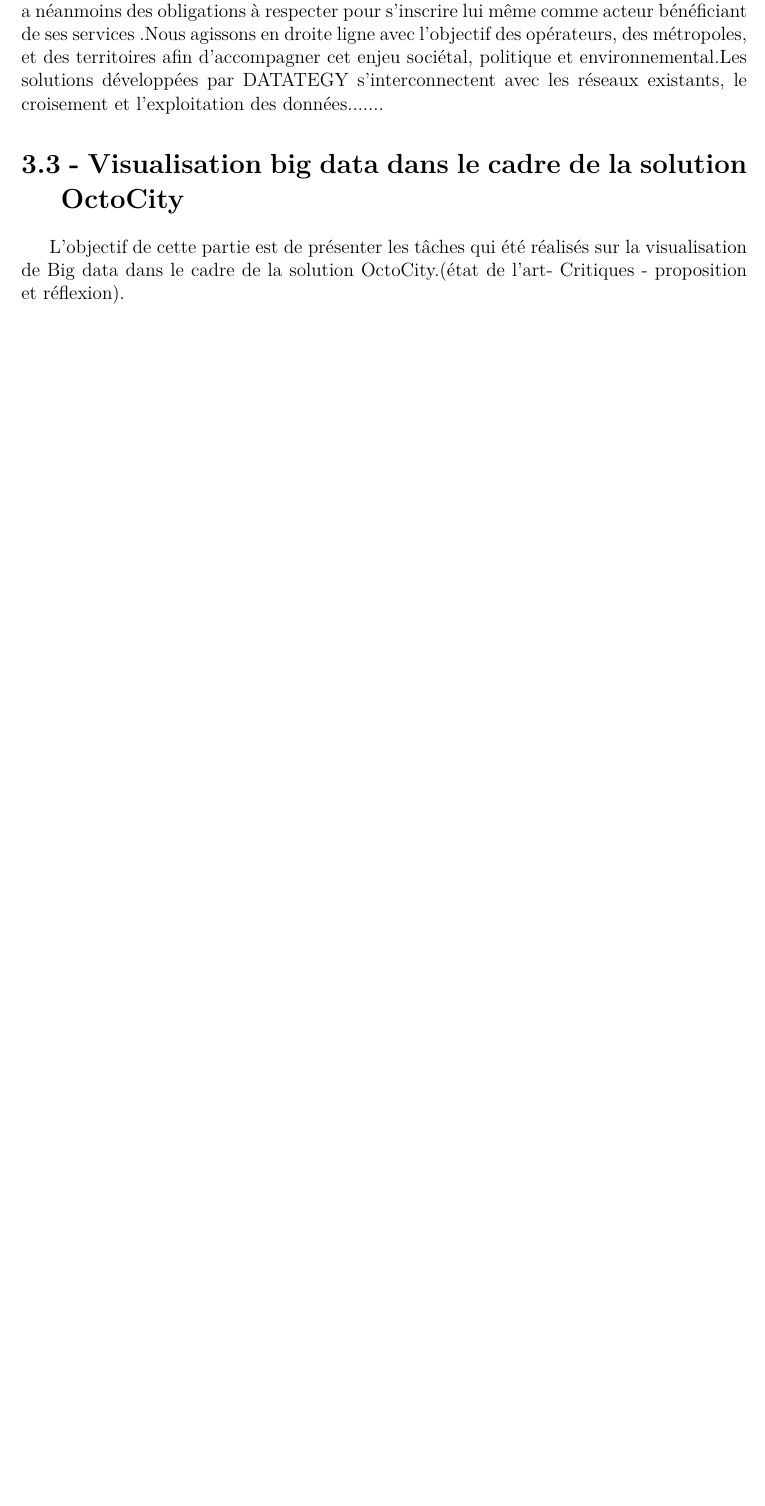
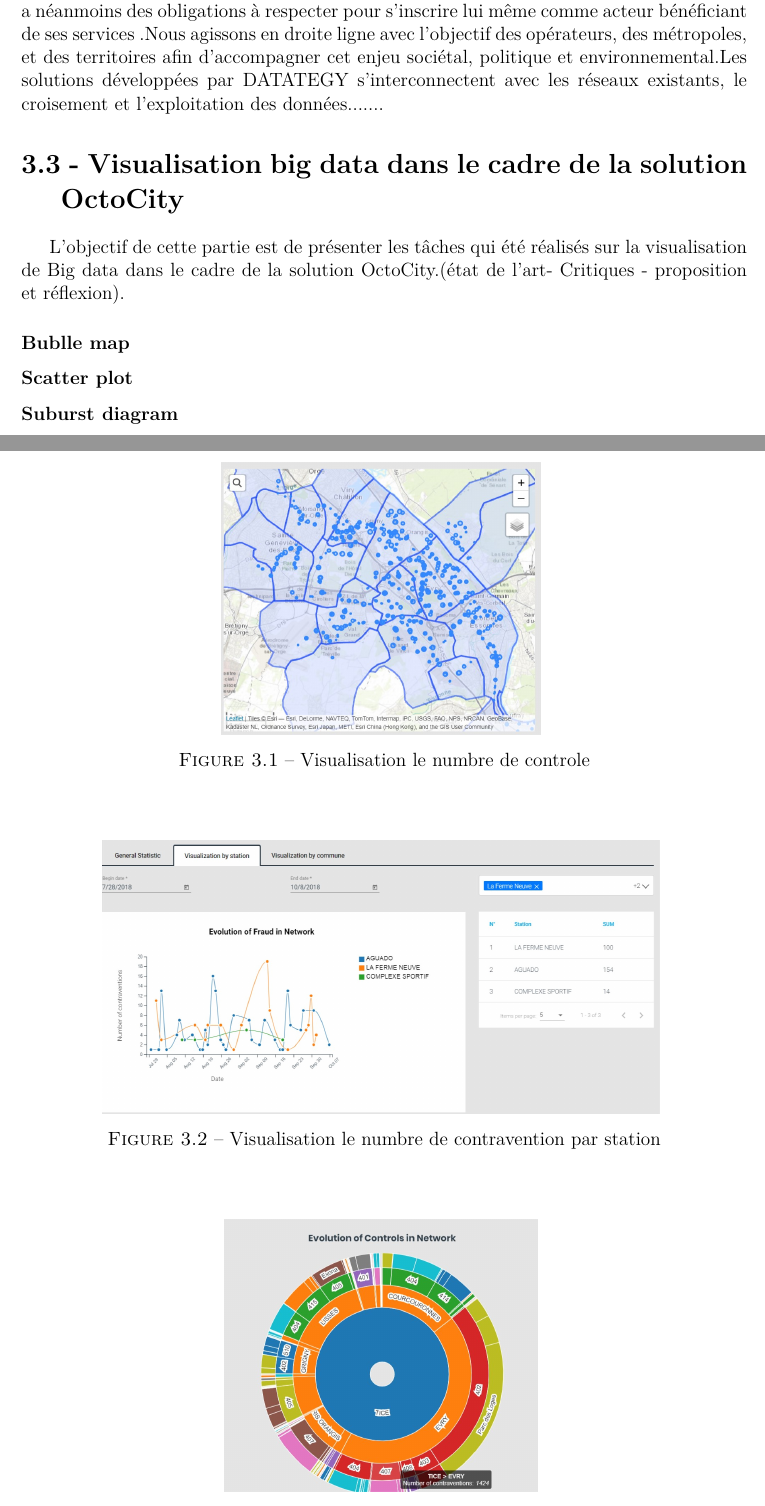
Before and after one commit to HaniAbd/M-moire-fin-d-tude---2019, a LaTeX document (main.tex): part of page 31 of 33 before the commit and two parts of pages 31 and 32 of 34 after it, the two joined at a grey line, cut so that both start at the same text, the shorter picture padded with empty space. Compiled offline with pdfLaTeX.

Commit message:
*update cover *update table metier *add image to last chapitre

```diff
--- a/main.tex
+++ b/main.tex
@@ -47,15 +47,7 @@
 
 
 %%%%%%%%%%%%%%%%%%%%%%%%%%%%%%%%%%%%%%%%%%%%%%%%%%%%
-\usepackage{eso-pic}
-\newcommand\BackgroundPic{%
-\put(0,0){%
-\parbox[b][\paperheight]{\paperwidth}{%
-\vfill
-\centering
-\includegraphics[width=\paperwidth,height=\paperheight,keepaspectratio]{background.jpg}
-\vfill
-}}}
+
 
 
 
@@ -571,6 +558,35 @@ La Smart City, ou ville intelligente consiste globalement en l’optimisation de
 \section{Visualisation big data dans le cadre de la solution OctoCity}
 L'objectif de cette partie est de présenter les tâches qui été réalisés sur la visualisation de Big data dans le cadre de la solution OctoCity.(état de l’art- Critiques - proposition et réflexion).
 
+\subsubsection{Bublle map}
+\begin{figure}[!htp]
+    \centering
+    \includegraphics[height=6cm]{images/datategy-bubble-map.jpg}
+    \scriptsize{}
+    \caption{Visualisation le numbre de controle}
+    \label{fig:3.1}
+\end{figure}
+
+
+\subsubsection{Scatter plot}
+\begin{figure}[!htp]
+    \centering
+    \includegraphics[height=6cm]{images/datategy-scatter-plot.jpg}
+    \scriptsize{}
+    \caption{Visualisation le numbre de contravention par station}
+    \label{fig:3.2}
+\end{figure}
+
+
+\subsubsection{Suburst diagram}
+\begin{figure}[!htp]
+    \centering
+    \includegraphics[height=6cm]{images/datategy-sunburst.jpg}
+    \scriptsize{}
+    \caption{Visualisation le numbre de contravention par 3 niveaux}
+    \label{fig:3.3}
+\end{figure}
+
 \chapter{ Bilan et conclusion}
 \section{Bilan professionnel}
 \section{Bilan personnel}
```
Also changed, not shown: images/Smart-City.jpg (renamed from Smart-City.jpg), images/datategy-bubble-map.jpg (added), images/datategy-scatter-plot.jpg (added), images/datategy-sunburst.jpg (added), images/smart-city-1200px .png (added), main.tex (33 more changed lines).
